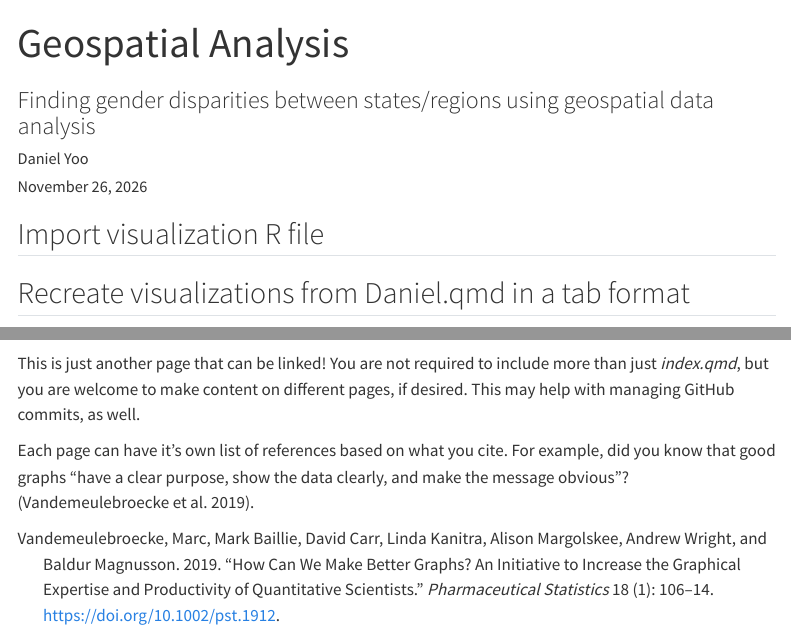
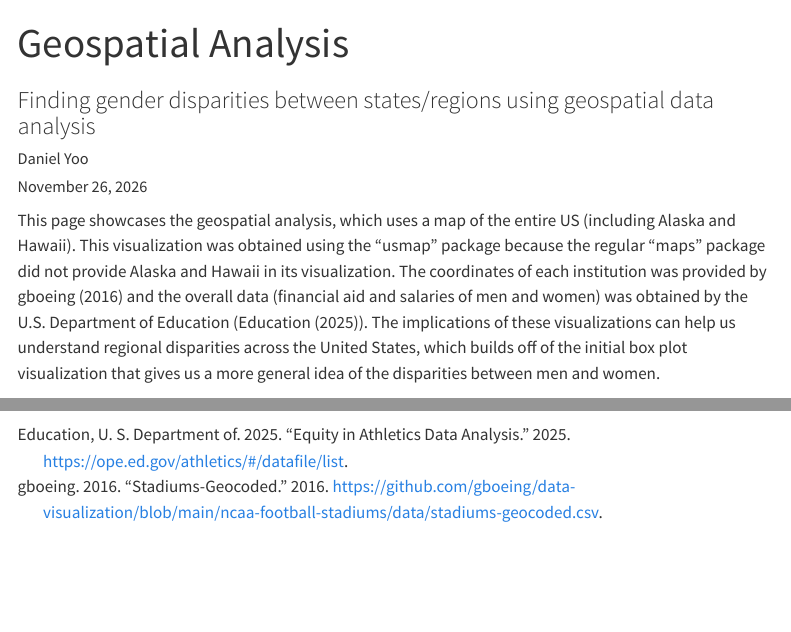
Before and after one commit to acstat231-f26/Blog-Speedy-Sport, a Quarto document (Geospatial-Analysis.qmd): the page in a window 1100 px wide, from its top, and a second part further down, joined at a grey line. Rendered offline with R 4.5, knitr and Pandoc in place of Quarto, with nearby package versions; some code elsewhere in the file could not run offline; menus at the side of the page are left out.

Commit message:
Edit to Geospatial Data

````diff
--- a/Geospatial-Analysis.qmd
+++ b/Geospatial-Analysis.qmd
@@ -29,12 +29,12 @@ library(maps)
 library(usmap)
 ```
 
-## Import visualization R file
+This page showcases the geospatial analysis, which uses a map of the entire US (including Alaska and Hawaii). This visualization was obtained using the "usmap" package because the regular "maps" package did not provide Alaska and Hawaii in its visualization. The coordinates of each institution was provided by @collegecoordinates and the overall data (financial aid and salaries of men and women) was obtained by the U.S. Department of Education (@rawdata). The implications of these visualizations can help us understand regional disparities across the United States, which builds off of the initial box plot visualization that gives us a more general idea of the disparities between men and women.
+
 ```{r}
 load("data/danielVisualization.Rdata")
 ```
 
-## Recreate visualizations from Daniel.qmd in a tab format
 ::: {.panel-tabset}
 
 ### Tab 1
@@ -79,7 +79,3 @@ plot_usmap(fill = "lightgrey", color = "white") +
 
 
 :::
-
-This is just another page that can be linked! You are not required to include more than just *index.qmd*, but you are welcome to make content on different pages, if desired. This may help with managing GitHub commits, as well.
-
-Each page can have it's own list of references based on what you cite. For example, did you know that good graphs "have a clear purpose, show the data clearly, and make the message obvious"? [@vandem2019].
````
Also changed, not shown: Geospatial-Analysis_files/figure-html/unnamed-chunk-2-1.png (deleted), Geospatial-Analysis_files/figure-html/unnamed-chunk-3-1.png (deleted).
